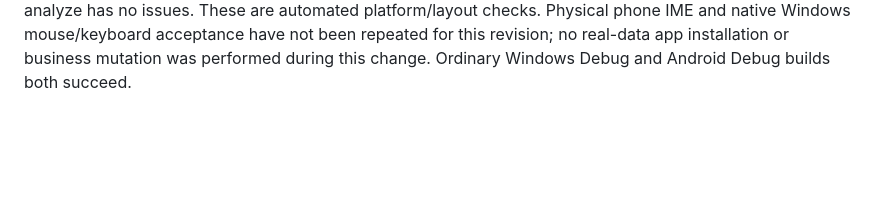
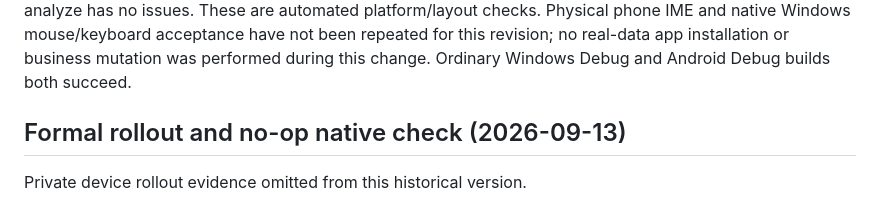
Before and after one commit to JarrettKang/Jax, a Markdown page: docs/planning_flow.md, the part around the change. Rendered like a GitHub page; blank space fills up the shorter version.

Commit message:
docs: record safe draft editing Android rollout

```diff
--- a/docs/planning_flow.md
+++ b/docs/planning_flow.md
@@ -139,3 +139,7 @@ These are automated platform/layout checks. Physical phone IME and native Window
 mouse/keyboard acceptance have not been repeated for this revision; no real-data
 app installation or business mutation was performed during this change.
 Ordinary Windows Debug and Android Debug builds both succeed.
+
+## Formal rollout and no-op native check (2026-09-13)
+
+Private device rollout evidence omitted from this historical version.
```
